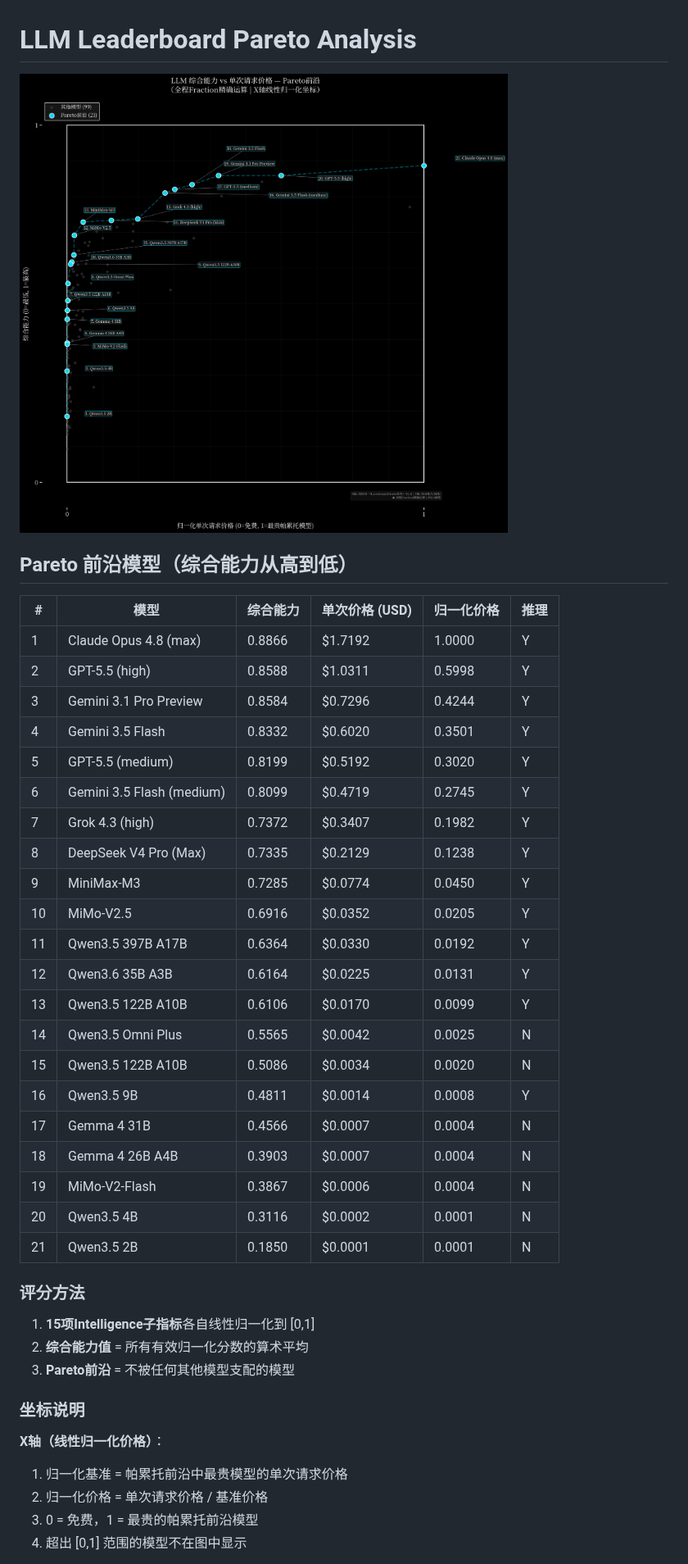
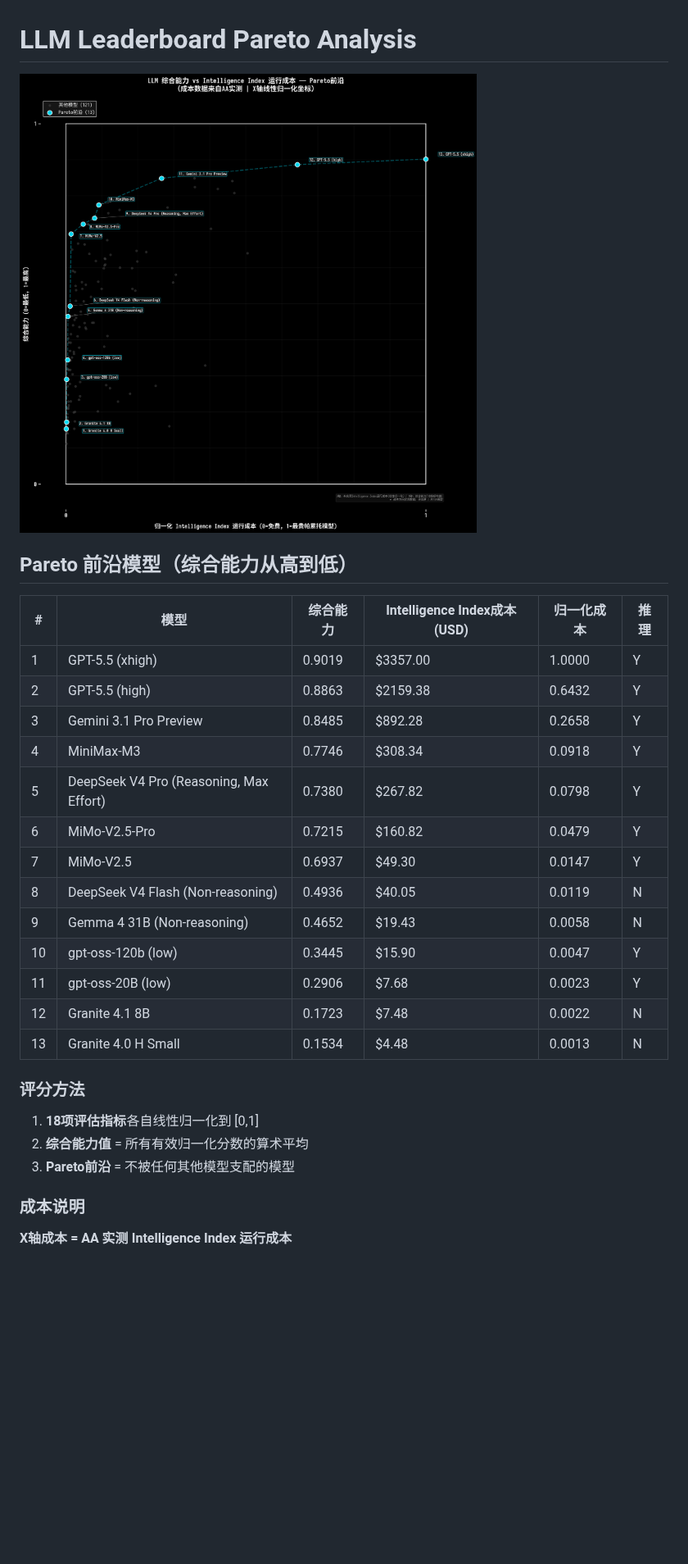
Before and after one commit to Elaman0117/Generic-LLM-Leaderboard, a Markdown page: README.md, the part around one of its changes. Shown at 82% size. Rendered like a GitHub page; pictures changed too: output/pareto_analysis.png; blank space fills up the shorter version.

```diff
--- a/README.md
+++ b/README.md
@@ -4,41 +4,29 @@
 
 ## Pareto 前沿模型（综合能力从高到低）
 
-| # | 模型 | 综合能力 | 单次价格 (USD) | 归一化价格 | 推理 |
-|---|------|---------|---------------|-----------|------|
-| 1 | Claude Opus 4.8 (max) | 0.8866 | $1.7192 | 1.0000 | Y |
-| 2 | GPT-5.5 (high) | 0.8588 | $1.0311 | 0.5998 | Y |
-| 3 | Gemini 3.1 Pro Preview | 0.8584 | $0.7296 | 0.4244 | Y |
-| 4 | Gemini 3.5 Flash | 0.8332 | $0.6020 | 0.3501 | Y |
-| 5 | GPT-5.5 (medium) | 0.8199 | $0.5192 | 0.3020 | Y |
-| 6 | Gemini 3.5 Flash (medium) | 0.8099 | $0.4719 | 0.2745 | Y |
-| 7 | Grok 4.3 (high) | 0.7372 | $0.3407 | 0.1982 | Y |
-| 8 | DeepSeek V4 Pro (Max) | 0.7335 | $0.2129 | 0.1238 | Y |
-| 9 | MiniMax-M3 | 0.7285 | $0.0774 | 0.0450 | Y |
-| 10 | MiMo-V2.5 | 0.6916 | $0.0352 | 0.0205 | Y |
-| 11 | Qwen3.5 397B A17B | 0.6364 | $0.0330 | 0.0192 | Y |
-| 12 | Qwen3.6 35B A3B | 0.6164 | $0.0225 | 0.0131 | Y |
-| 13 | Qwen3.5 122B A10B | 0.6106 | $0.0170 | 0.0099 | Y |
-| 14 | Qwen3.5 Omni Plus | 0.5565 | $0.0042 | 0.0025 | N |
-| 15 | Qwen3.5 122B A10B | 0.5086 | $0.0034 | 0.0020 | N |
-| 16 | Qwen3.5 9B | 0.4811 | $0.0014 | 0.0008 | Y |
-| 17 | Gemma 4 31B | 0.4566 | $0.0007 | 0.0004 | N |
-| 18 | Gemma 4 26B A4B | 0.3903 | $0.0007 | 0.0004 | N |
-| 19 | MiMo-V2-Flash | 0.3867 | $0.0006 | 0.0004 | N |
-| 20 | Qwen3.5 4B | 0.3116 | $0.0002 | 0.0001 | N |
-| 21 | Qwen3.5 2B | 0.1850 | $0.0001 | 0.0001 | N |
+| # | 模型 | 综合能力 | Intelligence Index成本 (USD) | 归一化成本 | 推理 |
+|---|------|---------|---------------------------|-----------|------|
+| 1 | GPT-5.5 (xhigh) | 0.9019 | $3357.00 | 1.0000 | Y |
+| 2 | GPT-5.5 (high) | 0.8863 | $2159.38 | 0.6432 | Y |
+| 3 | Gemini 3.1 Pro Preview | 0.8485 | $892.28 | 0.2658 | Y |
+| 4 | MiniMax-M3 | 0.7746 | $308.34 | 0.0918 | Y |
+| 5 | DeepSeek V4 Pro (Reasoning, Max Effort) | 0.7380 | $267.82 | 0.0798 | Y |
+| 6 | MiMo-V2.5-Pro | 0.7215 | $160.82 | 0.0479 | Y |
+| 7 | MiMo-V2.5 | 0.6937 | $49.30 | 0.0147 | Y |
+| 8 | DeepSeek V4 Flash (Non-reasoning) | 0.4936 | $40.05 | 0.0119 | N |
+| 9 | Gemma 4 31B (Non-reasoning) | 0.4652 | $19.43 | 0.0058 | N |
+| 10 | gpt-oss-120b (low) | 0.3445 | $15.90 | 0.0047 | Y |
+| 11 | gpt-oss-20B (low) | 0.2906 | $7.68 | 0.0023 | Y |
+| 12 | Granite 4.1 8B | 0.1723 | $7.48 | 0.0022 | N |
+| 13 | Granite 4.0 H Small | 0.1534 | $4.48 | 0.0013 | N |
 
 ### 评分方法
 
-1. **15项Intelligence子指标**各自线性归一化到 [0,1]
+1. **18项评估指标**各自线性归一化到 [0,1]
 2. **综合能力值** = 所有有效归一化分数的算术平均
 3. **Pareto前沿** = 不被任何其他模型支配的模型
 
-### 坐标说明
+### 成本说明
 
-**X轴（线性归一化价格）**：
-1. 归一化基准 = 帕累托前沿中最贵模型的单次请求价格
-2. 归一化价格 = 单次请求价格 / 基准价格
-3. 0 = 免费，1 = 最贵的帕累托前沿模型
-4. 超出 [0,1] 范围的模型不在图中显示
+**X轴成本 = AA 实测 Intelligence Index 运行成本**
 
```
Also changed, not shown: other parts of README.md (+9 -20 lines), 4 other files.
